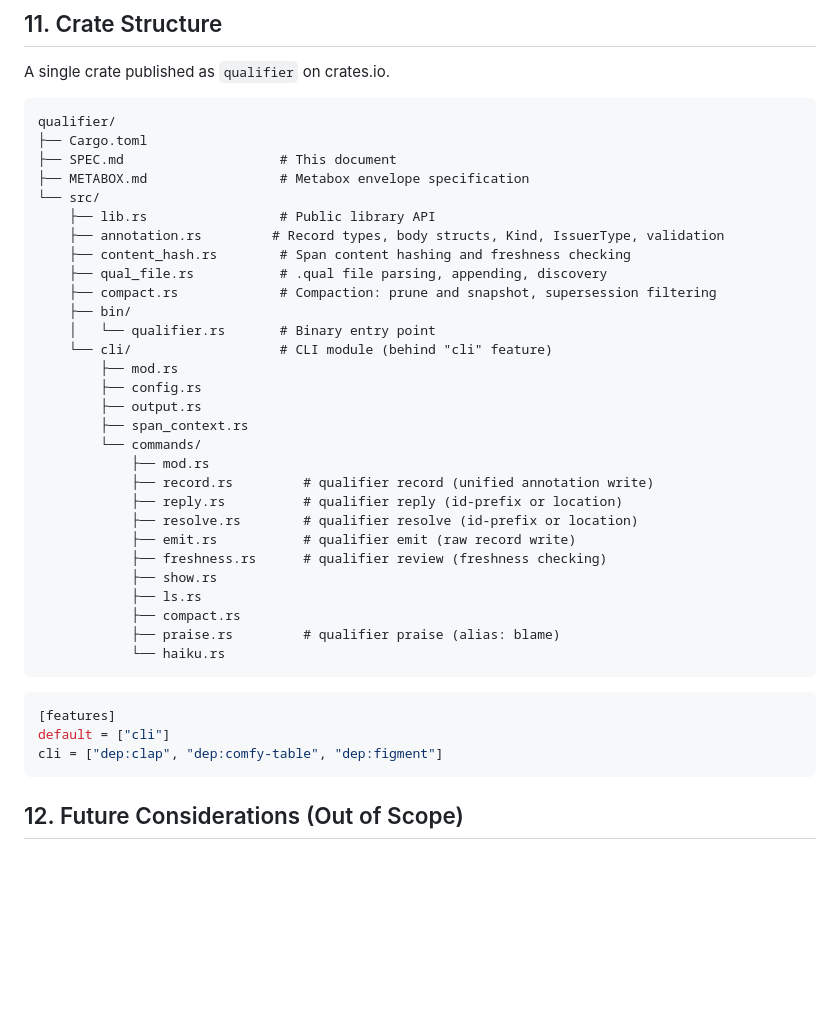
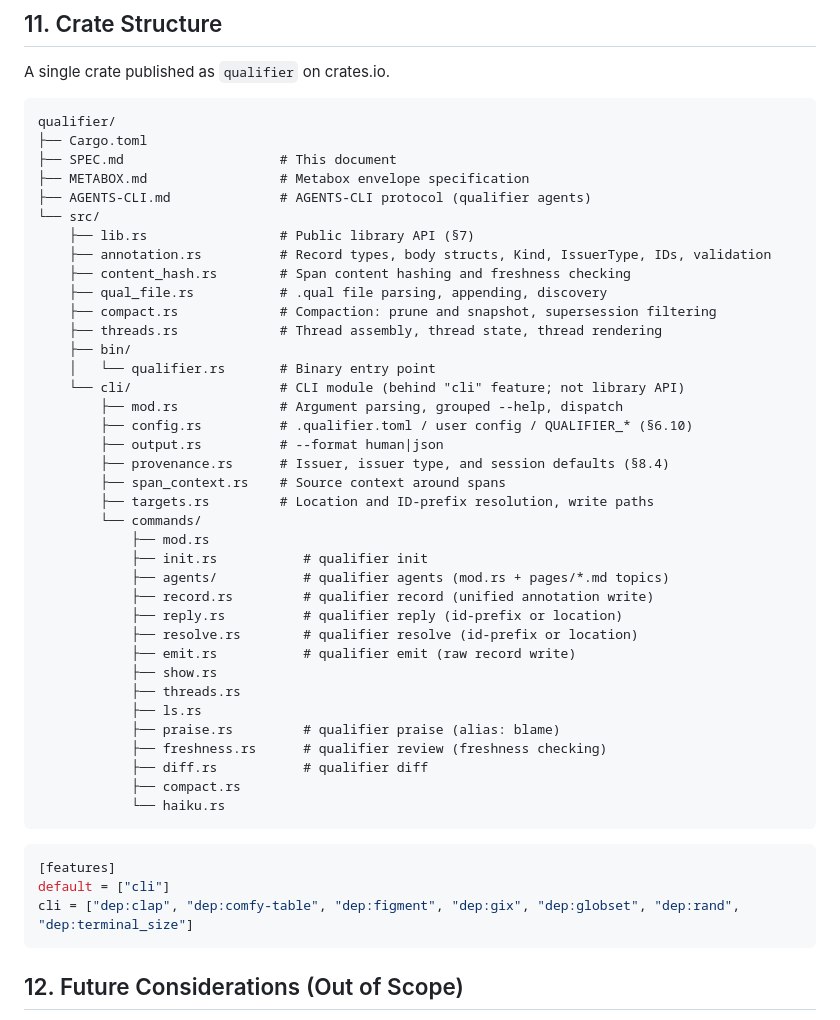
Before and after one commit to empathic/qualifier, a Markdown page: SPEC.md, the part around the change. Drawn GitHub-style; blank space fills up the shorter version.

Commit message:
docs(spec): regenerate the §11 crate tree and features block from src/ and Cargo.toml (2e6daa85)

````diff
--- a/SPEC.md
+++ b/SPEC.md
@@ -1761,37 +1761,45 @@ qualifier/
 ├── Cargo.toml
 ├── SPEC.md                    # This document
 ├── METABOX.md                 # Metabox envelope specification
+├── AGENTS-CLI.md              # AGENTS-CLI protocol (qualifier agents)
 └── src/
-    ├── lib.rs                 # Public library API
-    ├── annotation.rs         # Record types, body structs, Kind, IssuerType, validation
+    ├── lib.rs                 # Public library API (§7)
+    ├── annotation.rs          # Record types, body structs, Kind, IssuerType, IDs, validation
     ├── content_hash.rs        # Span content hashing and freshness checking
     ├── qual_file.rs           # .qual file parsing, appending, discovery
     ├── compact.rs             # Compaction: prune and snapshot, supersession filtering
+    ├── threads.rs             # Thread assembly, thread state, thread rendering
     ├── bin/
     │   └── qualifier.rs       # Binary entry point
-    └── cli/                   # CLI module (behind "cli" feature)
-        ├── mod.rs
-        ├── config.rs
-        ├── output.rs
-        ├── span_context.rs
+    └── cli/                   # CLI module (behind "cli" feature; not library API)
+        ├── mod.rs             # Argument parsing, grouped --help, dispatch
+        ├── config.rs          # .qualifier.toml / user config / QUALIFIER_* (§6.10)
+        ├── output.rs          # --format human|json
+        ├── provenance.rs      # Issuer, issuer type, and session defaults (§8.4)
+        ├── span_context.rs    # Source context around spans
+        ├── targets.rs         # Location and ID-prefix resolution, write paths
         └── commands/
             ├── mod.rs
+            ├── init.rs           # qualifier init
+            ├── agents/           # qualifier agents (mod.rs + pages/*.md topics)
             ├── record.rs         # qualifier record (unified annotation write)
             ├── reply.rs          # qualifier reply (id-prefix or location)
             ├── resolve.rs        # qualifier resolve (id-prefix or location)
             ├── emit.rs           # qualifier emit (raw record write)
+            ├── show.rs
+            ├── threads.rs
+            ├── ls.rs
+            ├── praise.rs         # qualifier praise (alias: blame)
             ├── freshness.rs      # qualifier review (freshness checking)
-            ├── show.rs
-            ├── ls.rs
+            ├── diff.rs           # qualifier diff
             ├── compact.rs
-            ├── praise.rs         # qualifier praise (alias: blame)
             └── haiku.rs
 ```
 
 ```toml
 [features]
 default = ["cli"]
-cli = ["dep:clap", "dep:comfy-table", "dep:figment"]
+cli = ["dep:clap", "dep:comfy-table", "dep:figment", "dep:gix", "dep:globset", "dep:rand", "dep:terminal_size"]
 ```
 
 ## 12. Future Considerations (Out of Scope)
````
